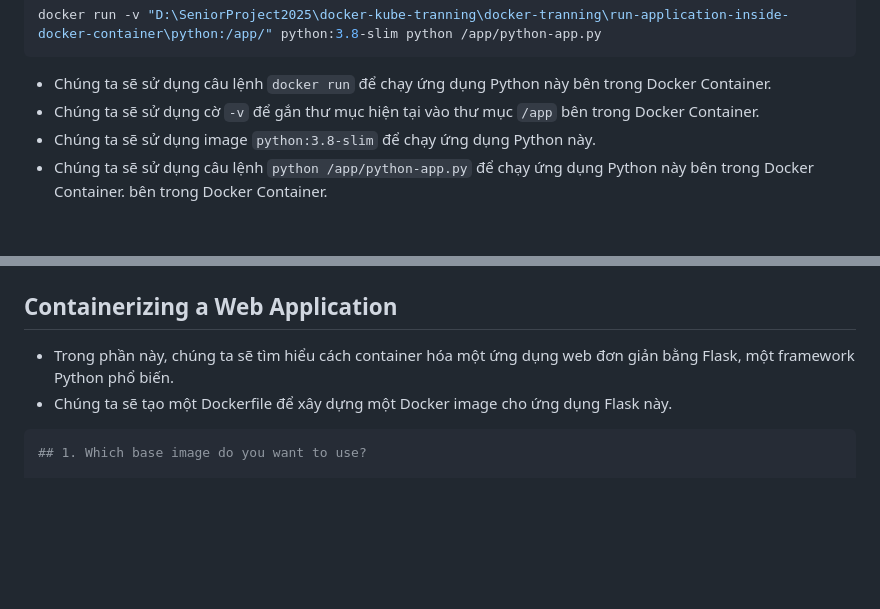
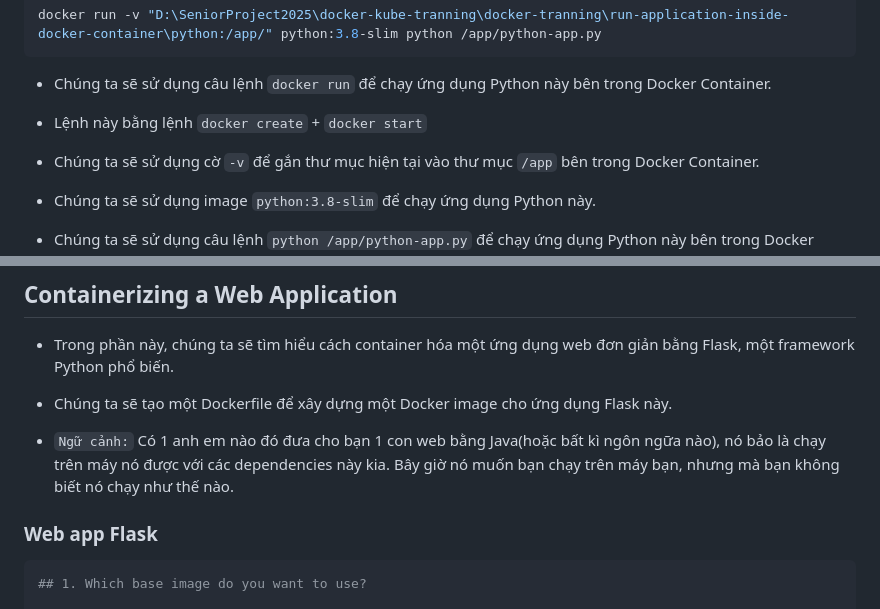
Before and after one commit to LazyProgramerPro/docker-tranning, a Markdown page: README.md, 2 parts joined by grey strips. Rendered like a GitHub page; blank space fills up the shorter version.

````diff
--- a/README.md
+++ b/README.md
@@ -36,6 +40,9 @@ docker run -v "D:\SeniorProject2025\docker-kube-tranning\docker-tranning\run-app
 ```
 
 - Chúng ta sẽ sử dụng câu lệnh `docker run` để chạy ứng dụng Python này bên trong Docker Container.
+
+- Lệnh này bằng lệnh `docker create` + `docker start`
+
 - Chúng ta sẽ sử dụng cờ `-v` để gắn thư mục hiện tại vào thư mục `/app` bên trong Docker Container.
 - Chúng ta sẽ sử dụng image `python:3.8-slim` để chạy ứng dụng Python này.
 - Chúng ta sẽ sử dụng câu lệnh `python /app/python-app.py` để chạy ứng dụng Python này bên trong Docker Container. bên trong Docker Container.
@@ -234,6 +278,10 @@ docker run --rm --name python-app-container python-app
 - Trong phần này, chúng ta sẽ tìm hiểu cách container hóa một ứng dụng web đơn giản bằng Flask, một framework Python phổ biến.
 - Chúng ta sẽ tạo một Dockerfile để xây dựng một Docker image cho ứng dụng Flask này.
 
+- `Ngữ cảnh:` Có 1 anh em nào đó đưa cho bạn 1 con web bằng Java(hoặc bất kì ngôn ngữa nào), nó bảo là chạy trên máy nó được với các dependencies này kia. Bây giờ nó muốn bạn chạy trên máy bạn, nhưng mà bạn không biết nó chạy như thế nào.
+
+### Web app Flask
+
 ```Dockerfile
 ## 1. Which base image do you want to use?
 
````
Also changed, not shown: other parts of README.md (+95 -0 lines), image-15.png (added), image-16.png (added), image-17.png (added), image-18.png (added), image-19.png (added), 1 other file.
